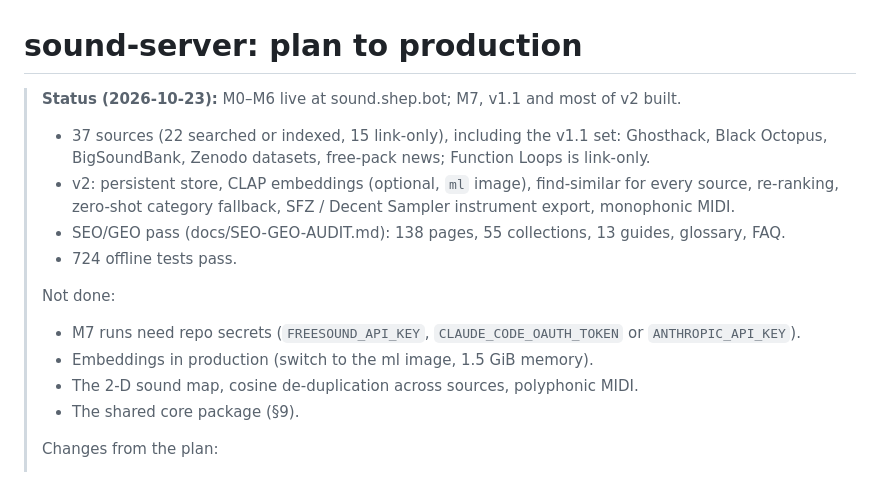
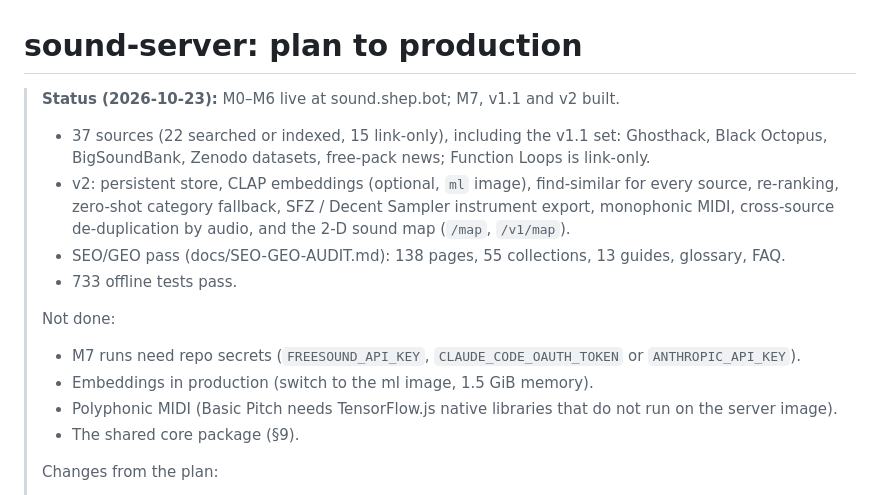
Before and after one commit to arielshad/sound-server, a Markdown page: docs/PLAN.md, the part around the change. Rendered like a GitHub page.

Commit message:
docs(plan): status after the sound map and cross-source de-duplication
Co-Authored-By: Claude Opus 5.5 <noreply@anthropic.com>
Claude-Session: https://claude.ai/code/session_01Pwwkya4NSsRLLS5okmXXBm

```diff
--- a/docs/PLAN.md
+++ b/docs/PLAN.md
@@ -1,17 +1,18 @@
 # sound-server: plan to production
 
-> **Status (2026-10-23):** M0–M6 live at sound.shep.bot; M7, v1.1 and most of v2 built.
+> **Status (2026-10-23):** M0–M6 live at sound.shep.bot; M7, v1.1 and v2 built.
 > - 37 sources (22 searched or indexed, 15 link-only), including the v1.1 set: Ghosthack, Black Octopus,
 >   BigSoundBank, Zenodo datasets, free-pack news; Function Loops is link-only.
 > - v2: persistent store, CLAP embeddings (optional, `ml` image), find-similar for every source,
->   re-ranking, zero-shot category fallback, SFZ / Decent Sampler instrument export, monophonic MIDI.
+>   re-ranking, zero-shot category fallback, SFZ / Decent Sampler instrument export, monophonic MIDI,
+>   cross-source de-duplication by audio, and the 2-D sound map (`/map`, `/v1/map`).
 > - SEO/GEO pass (docs/SEO-GEO-AUDIT.md): 138 pages, 55 collections, 13 guides, glossary, FAQ.
-> - 724 offline tests pass.
+> - 733 offline tests pass.
 >
 > Not done:
 > - M7 runs need repo secrets (`FREESOUND_API_KEY`, `CLAUDE_CODE_OAUTH_TOKEN` or `ANTHROPIC_API_KEY`).
 > - Embeddings in production (switch to the ml image, 1.5 GiB memory).
-> - The 2-D sound map, cosine de-duplication across sources, polyphonic MIDI.
+> - Polyphonic MIDI (Basic Pitch needs TensorFlow.js native libraries that do not run on the server image).
 > - The shared core package (§9).
 >
 > Changes from the plan:
```
